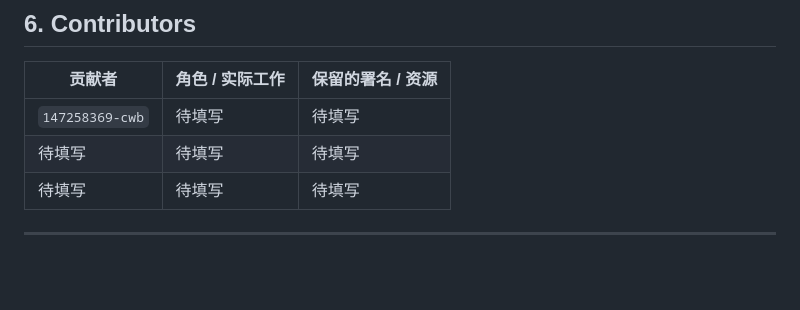
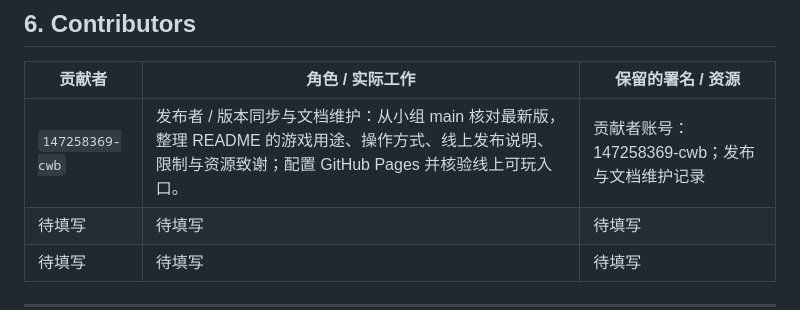
Before and after one commit to 147258369-cwb/starfall-salvage-w05, a Markdown page: README.md, the part around the change. Drawn GitHub-style; blank space fills up the shorter version.

Commit message:
Revise contributor details and responsibilities
Updated contributor information and roles in README.

```diff
--- a/README.md
+++ b/README.md
@@ -235,7 +235,7 @@ python tools/package_submission.py
 
 | 贡献者             | 角色 / 实际工作 | 保留的署名 / 资源 |
 | --------------- | --------- | ---------- |
-| `147258369-cwb` | 待填写       | 待填写        |
+| `147258369-cwb` | 发布者 / 版本同步与文档维护：从小组 main 核对最新版，整理 README 的游戏用途、操作方式、线上发布说明、限制与资源致谢；配置 GitHub Pages 并核验线上可玩入口。 | 贡献者账号：147258369-cwb；发布与文档维护记录 |
 | 待填写             | 待填写       | 待填写        |
 | 待填写             | 待填写       | 待填写        |
 
```
